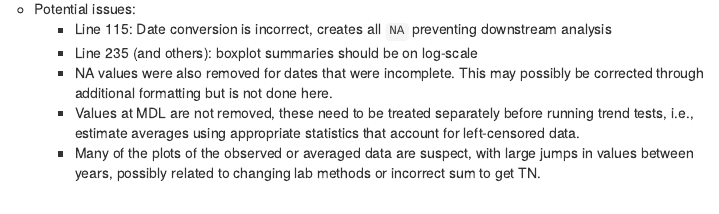
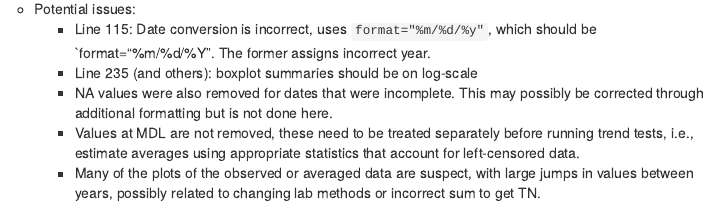
Before and after one commit to FloridaSEACAR/SEACAR, an R Markdown document (docs/review.Rmd): the page in a window 1100 px wide, from 3750 px down. Rendered offline with R 4.5, knitr and Pandoc, with nearby package versions; some code elsewhere in the file could not run offline; menus at the side of the page are left out; common packages that the code uses without loading them are loaded.

Commit message:
minor edit to nutrients review

```diff
--- a/docs/review.Rmd
+++ b/docs/review.Rmd
@@ -184,7 +184,7 @@ fl <- scrpt$File[5]
           * 401 - 472: format all trend tests in a simple table, combine with region names, save output as csv
      * File outputs: `r scrptout(fl)`
      * Potential issues:
-          * Line 115: Date conversion is incorrect, creates all `NA` preventing downstream analysis
+          * Line 115: Date conversion is incorrect, uses `format="%m/%d/%y"`, which should be `format="%m/%d/%Y".  The former assigns incorrect year.
           * Line 235 (and others): boxplot summaries should be on log-scale
           * NA values were also removed for dates that were incomplete.  This may possibly be corrected through additional formatting but is not done here.
           * Values at MDL are not removed, these need to be treated separately before running trend tests, i.e., estimate averages using appropriate statistics that account for left-censored data.
```
Also changed, not shown: 2 other files.
